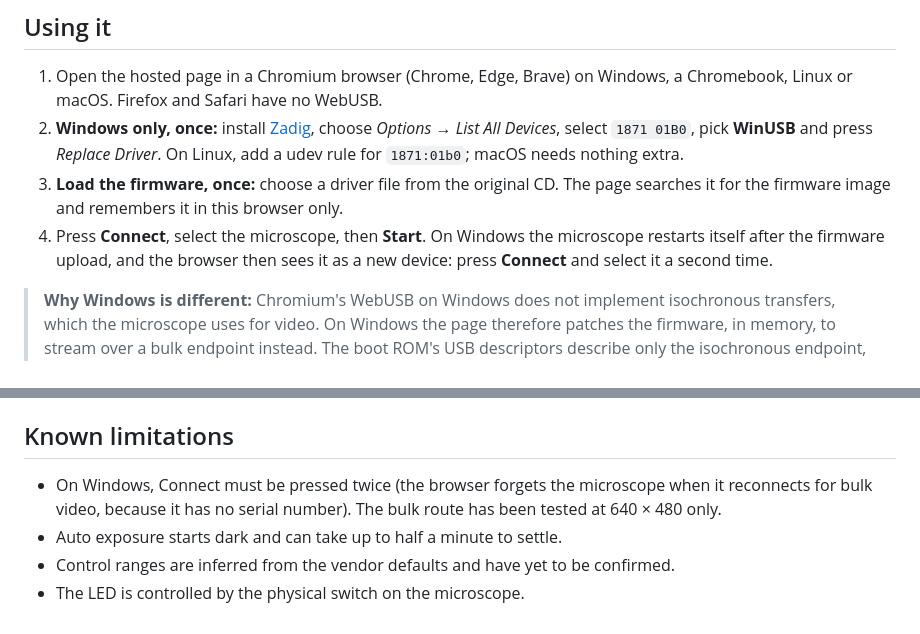
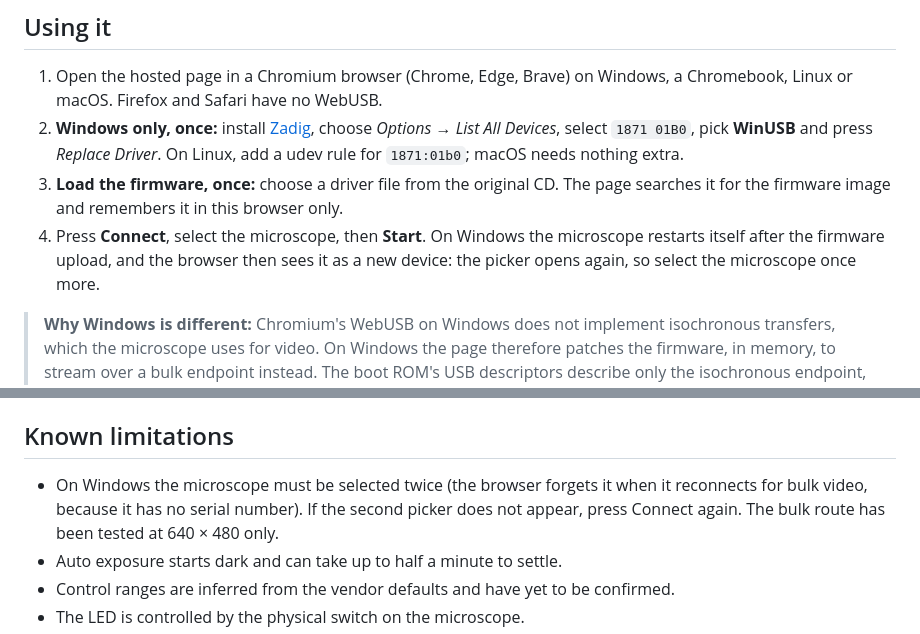
Before and after one commit to archiechapman/lab-microscope, a Markdown page: README.md, 2 parts joined by grey strips. Drawn GitHub-style.

Commit message:
README: the picker reopens on Windows
Co-Authored-By: Claude Opus 5.5 <noreply@anthropic.com>
Claude-Session: https://claude.ai/code/session_011sfLjTtLTo12ArpuzJcwb2

```diff
--- a/README.md
+++ b/README.md
@@ -7,7 +7,7 @@ A browser viewer for the AVEO Cheetah3 USB microscope (USB ID `1871:01b0`), sold
 1. Open the hosted page in a Chromium browser (Chrome, Edge, Brave) on Windows, a Chromebook, Linux or macOS. Firefox and Safari have no WebUSB.
 2. **Windows only, once:** install [Zadig](https://zadig.akeo.ie/), choose *Options → List All Devices*, select `1871 01B0`, pick **WinUSB** and press *Replace Driver*. On Linux, add a udev rule for `1871:01b0`; macOS needs nothing extra.
 3. **Load the firmware, once:** choose a driver file from the original CD. The page searches it for the firmware image and remembers it in this browser only.
-4. Press **Connect**, select the microscope, then **Start**. On Windows the microscope restarts itself after the firmware upload, and the browser then sees it as a new device: press **Connect** and select it a second time.
+4. Press **Connect**, select the microscope, then **Start**. On Windows the microscope restarts itself after the firmware upload, and the browser then sees it as a new device: the picker opens again, so select the microscope once more.
 
 > **Why Windows is different:** Chromium's WebUSB on Windows does not implement isochronous transfers, which the microscope uses for video. On Windows the page therefore patches the firmware, in memory, to stream over a bulk endpoint instead. The boot ROM's USB descriptors describe only the isochronous endpoint, so after the upload the firmware detaches from the bus and reattaches with a descriptor of its own, and the computer enumerates it afresh. Add `?bulk` to the page address to use the bulk route on other systems too.
 
@@ -68,7 +68,7 @@ Push to `main` on GitHub, then set *Settings → Pages → Source* to **GitHub A
 
 ## Known limitations
 
-- On Windows, Connect must be pressed twice (the browser forgets the microscope when it reconnects for bulk video, because it has no serial number). The bulk route has been tested at 640 × 480 only.
+- On Windows the microscope must be selected twice (the browser forgets it when it reconnects for bulk video, because it has no serial number). If the second picker does not appear, press Connect again. The bulk route has been tested at 640 × 480 only.
 - Auto exposure starts dark and can take up to half a minute to settle.
 - Control ranges are inferred from the vendor defaults and have yet to be confirmed.
 - The LED is controlled by the physical switch on the microscope.
```
